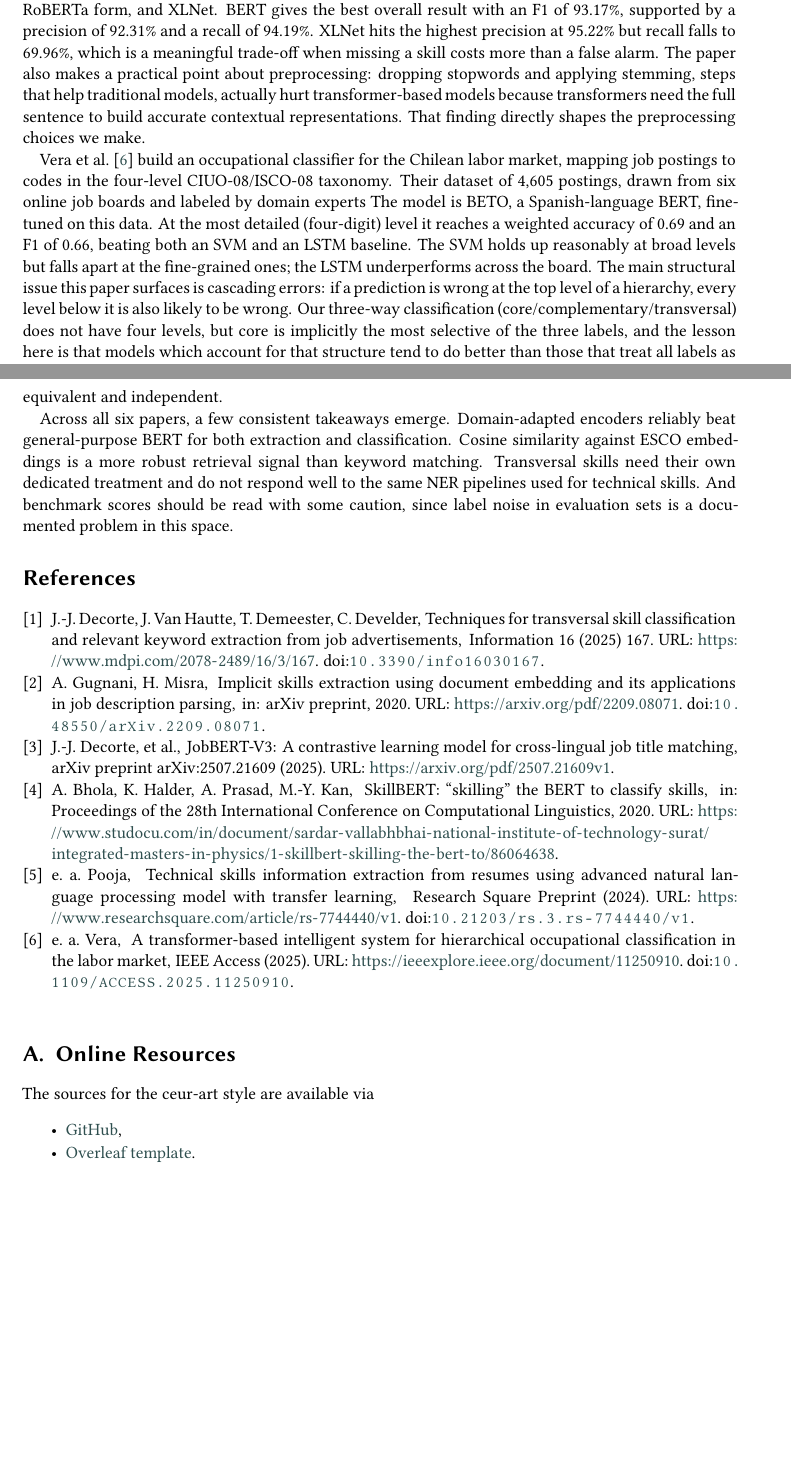
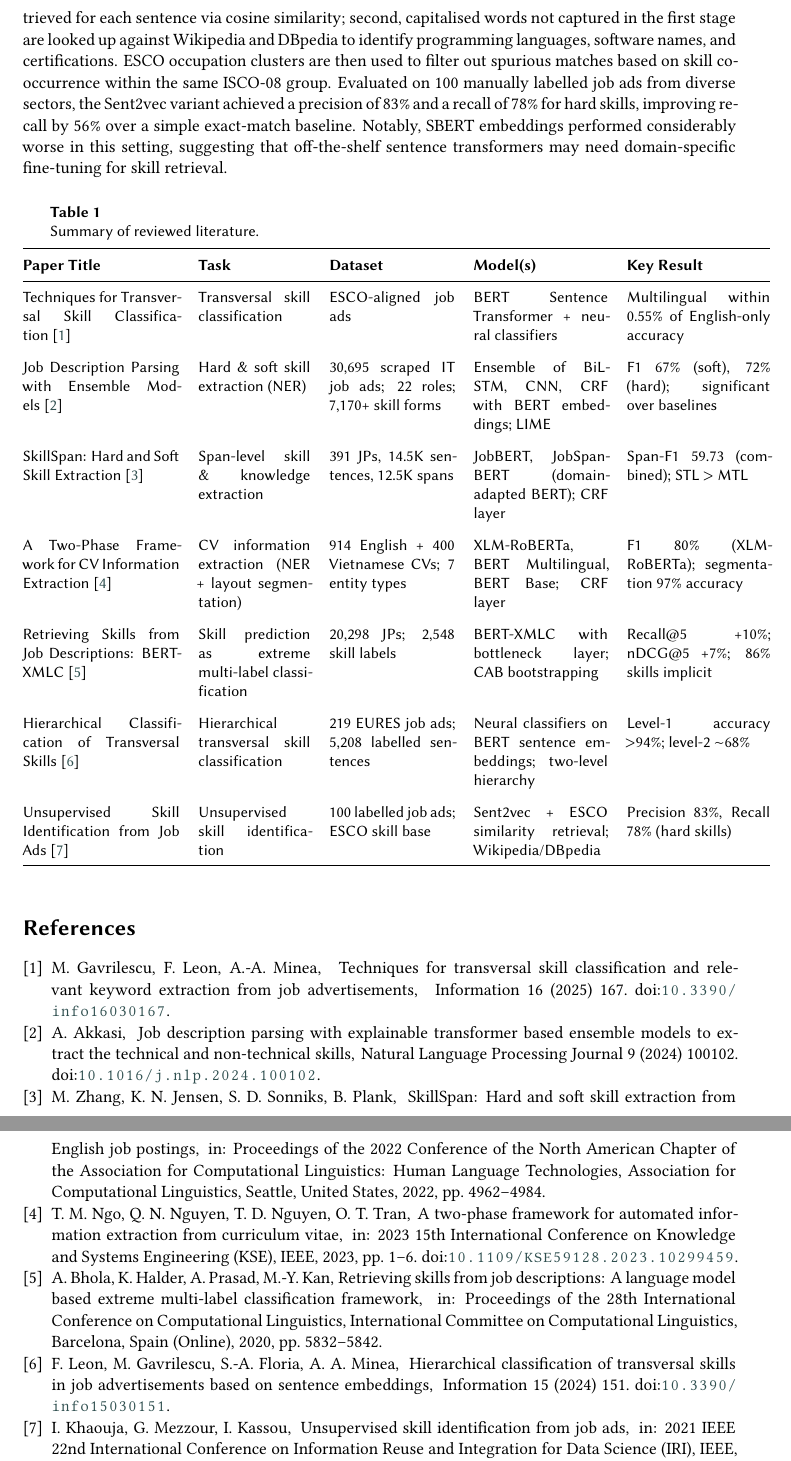
Before and after one commit to hussainronaque/llm-project, a LaTeX document (Literature Review/sample-1col.tex, which reads Literature Review/bibfile.bib): two parts of pages 2 and 3 of 3 before the commit and two parts of pages 3 and 4 of 4 after it, joined at a grey line, cut at the place of the change, the shorter picture padded with empty space. Compiled offline with XeLaTeX; a LaTeX package or settings file that is missing is left out.

Commit message:
Update literature review

```diff
--- a/Literature Review/bibfile.bib
+++ b/Literature Review/bibfile.bib
@@ -1,47 +1,46 @@
-@article{Decorte2025ESCO,
-  author    = {Decorte, Jens-Joris and Van Hautte, Jeroen and Demeester, Thomas and Develder, Chris},
-  title     = {Techniques for Transversal Skill Classification and Relevant Keyword Extraction
-               from Job Advertisements},
+@article{Gavrilescu2025,
+  author    = {M. Gavrilescu and F. Leon and A.-A. Minea},
+  title     = {Techniques for Transversal Skill Classification and Relevant Keyword Extraction from Job Advertisements},
   journal   = {Information},
-  year      = {2025},
   volume    = {16},
   number    = {3},
   pages     = {167},
-  doi       = {10.3390/info16030167},
-  url       = {https://www.mdpi.com/2078-2489/16/3/167}
+  year      = {2025},
+  month     = feb,
+  doi       = {10.3390/info16030167}
 }
 
-@inproceedings{Gugnani2020WeaklySupervised,
-  author    = {Gugnani, Akshay and Misra, Hemant},
-  title     = {Implicit Skills Extraction Using Document Embedding and Its Applications in
-               Job Description Parsing},
-  booktitle = {arXiv preprint},
-  year      = {2020},
-  doi       = {10.48550/arXiv.2209.08071},
-  url       = {https://arxiv.org/pdf/2209.08071}
+@article{Akkasi2024,
+  author    = {A. Akkasi},
+  title     = {Job description parsing with explainable transformer based ensemble models to extract the technical and non-technical skills},
+  journal   = {Natural Language Processing Journal},
+  volume    = {9},
+  pages     = {100102},
+  year      = {2024},
+  doi       = {10.1016/j.nlp.2024.100102}
 }
 
-@article{DecorteJobBERTv3,
-  author    = {Decorte, Jens-Joris and others},
-  title     = {{JobBERT-V3}: A Contrastive Learning Model for Cross-Lingual Job Title Matching},
-  journal   = {arXiv preprint arXiv:2507.21609},
-  year      = {2025},
-  url       = {https://arxiv.org/pdf/2507.21609v1}
+@inproceedings{Zhang2022,
+  author    = {M. Zhang and K. N. Jensen and S. D. Sonniks and B. Plank},
+  title     = {{SkillSpan}: Hard and Soft Skill Extraction from {English} Job Postings},
+  booktitle = {Proceedings of the 2022 Conference of the North American Chapter of the Association for Computational Linguistics: Human Language Technologies},
+  pages     = {4962--4984},
+  year      = {2022},
+  month     = jul,
+  address   = {Seattle, United States},
+  publisher = {Association for Computational Linguistics}
 }
 
-@inproceedings{Bhola2020SkillBERT,
-  author    = {Bhola, Akshay and Halder, Kishaloy and Prasad, Animesh and Kan, Min-Yen},
-  title     = {{SkillBERT}: ``Skilling'' the {BERT} to Classify Skills},
-  booktitle = {Proceedings of the 28th International Conference on Computational Linguistics},
-  year      = {2020},
-  url       = {https://www.studocu.com/in/document/sardar-vallabhbhai-national-institute-of-technology-surat/integrated-masters-in-physics/1-skillbert-skilling-the-bert-to/86064638}
+@inproceedings{Ngo2020CVExtraction,
+  author    = {T. M. Ngo and Q. N. Nguyen and T. D. Nguyen and O. T. Tran},
+  title     = {A Two-Phase Framework for Automated Information Extraction from Curriculum Vitae},
+  booktitle = {2023 15th International Conference on Knowledge and Systems Engineering (KSE)},
+  pages     = {1--6},
+  year      = {2023},
+  publisher = {IEEE},
+  doi       = {10.1109/KSE59128.2023.10299459}
 }
 
-@article{Pooja2024TechnicalNER,
-  author    = {Pooja, [et al.]},
-  title     = {Technical Skills Information Extraction From Resumes Using Advanced Natural
-               Language Processing Model With Transfer Learning},
-  journal   = {Research Square Preprint},
-  year      = {2024},
-  doi       = {10.21203/rs.3.rs-7744440/v1},
-  url       = {https://www.researchsquare.com/article/rs-7744440/v1}
+@inproceedings{Bhola2020XMLC,
+  author    = {A. Bhola and K. Halder and A. Prasad and M.-Y. Kan},
+  title     = {Retrieving Skills from Job Descriptions: A Language Model Based Extreme Multi-label Classification Framework},
@@ -48,11 +51,24 @@
+  publisher = {International Committee on Computational Linguistics}
 }
 
-@article{Vera2025BETO,
-  author    = {Vera, [et al.]},
-  title     = {A Transformer-Based Intelligent System for Hierarchical Occupational
-               Classification in the Labor Market},
-  journal   = {IEEE Access},
-  year      = {2025},
-  doi       = {10.1109/ACCESS.2025.11250910},
-  url       = {https://ieeexplore.ieee.org/document/11250910}
+@article{Leon2024Hierarchical,
+  author    = {F. Leon and M. Gavrilescu and S.-A. Floria and A. A. Minea},
+  title     = {Hierarchical Classification of Transversal Skills in Job Advertisements Based on Sentence Embeddings},
+  journal   = {Information},
+  volume    = {15},
+  number    = {3},
+  pages     = {151},
+  year      = {2024},
+  month     = mar,
+  doi       = {10.3390/info15030151}
 }
+
+@inproceedings{Khaouja2021Unsupervised,
+  author    = {I. Khaouja and G. Mezzour and I. Kassou},
+  title     = {Unsupervised Skill Identification from Job Ads},
+  booktitle = {2021 IEEE 22nd International Conference on Information Reuse and Integration for Data Science (IRI)},
+  pages     = {147--151},
+  year      = {2021},
+  publisher = {IEEE},
+  doi       = {10.1109/IRI51335.2021.00026}
+}
--- a/Literature Review/sample-1col.tex
+++ b/Literature Review/sample-1col.tex
@@ -142,8 +143,0 @@ NER because it reads context and grammatical structure rather than just counting
-frequencies. They fine-tune three pre-trained models: spaCy, BERT in its RoBERTa form,
-and XLNet. BERT gives the best overall result with an F1 of 93.17\%, supported by a
-precision of 92.31\% and a recall of 94.19\%. XLNet hits the highest precision at 95.22\%
-but recall falls to 69.96\%, which is a meaningful trade-off when missing a skill costs more
-than a false alarm. The paper also makes a practical point about preprocessing: dropping
-stopwords and applying stemming, steps that help traditional models, actually hurt
-transformer-based models because transformers need the full sentence to build accurate
-contextual representations. That finding directly shapes the preprocessing choices we make.
@@ -150,13 +155 @@ contextual representations. That finding directly shapes the preprocessing choic
 
-Vera et al.~\cite{Vera2025BETO} build an occupational classifier for the Chilean labor market,
-mapping job postings to codes in the four-level CIUO-08/ISCO-08 taxonomy. Their dataset
-of 4,605 postings, drawn from six online job boards and labeled by domain experts
-The model is BETO, a Spanish-language BERT, fine-tuned on this data. At the most detailed (four-digit)
-level it reaches a weighted accuracy of 0.69 and an F1 of 0.66, beating both an SVM and an
-LSTM baseline. The SVM holds up reasonably at broad levels but falls apart at the fine-grained
-ones; the LSTM underperforms across the board. The main structural issue this paper surfaces
-is cascading errors: if a prediction is wrong at the top level of a hierarchy, every level
-below it is also likely to be wrong. Our three-way classification (core/complementary/transversal)
-does not have four levels, but core is implicitly the most selective of the three labels, and
-the lesson here is that models which account for that structure tend to do better than
-those that treat all labels as equivalent and independent.
@@ -163,7 +170 @@ those that treat all labels as equivalent and independent.
 
-Across all six papers, a few consistent takeaways emerge. Domain-adapted encoders
-reliably beat general-purpose BERT for both extraction and classification. Cosine similarity
-against ESCO embeddings is a more robust retrieval signal than keyword matching. Transversal
-skills need their own dedicated treatment and do not respond well to the same NER pipelines
-used for technical skills. And benchmark scores should be read with some caution, since
-label noise in evaluation sets is a documented problem in this space.
@@ -170,2 +175,67 @@ label noise in evaluation sets is a documented problem in this space.
+and the closest ESCO skill is retrieved for each sentence via cosine similarity;
+second, capitalised words not captured in the first stage are looked up against
+Wikipedia and DBpedia to identify programming languages, software names, and
+certifications. ESCO occupation clusters are then used to filter out spurious
+matches based on skill co-occurrence within the same ISCO-08 group. Evaluated on
+100 manually labelled job ads from diverse sectors, the Sent2vec variant achieved
+a precision of 83\% and a recall of 78\% for hard skills, improving recall by 56\%
+over a simple exact-match baseline. Notably, SBERT embeddings performed
+considerably worse in this setting, suggesting that off-the-shelf sentence
+transformers may need domain-specific fine-tuning for skill retrieval.
+
+\begin{table*}[ht]
+\centering
+\caption{Summary of reviewed literature.}
+\label{tab:summary}
+\small
+\renewcommand{\arraystretch}{1.25}
+\begin{tabular}{@{}p{3.5cm}p{2.5cm}p{2.8cm}p{3.0cm}p{3.2cm}@{}}
+\toprule
+\textbf{Paper Title} & \textbf{Task} & \textbf{Dataset} & \textbf{Model(s)} & \textbf{Key Result} \\
+\midrule
+Techniques for Transversal Skill Classification~\cite{Gavrilescu2025}
+  & Transversal skill classification
+  & ESCO-aligned job ads
+  & BERT Sentence Transformer + neural classifiers
+  & Multilingual within 0.55\% of English-only accuracy \\
+\addlinespace
+Job Description Parsing with Ensemble Models~\cite{Akkasi2024}
+  & Hard \& soft skill extraction (NER)
+  & 30,695 scraped IT job ads; 22 roles; 7,170+ skill forms
+  & Ensemble of BiLSTM, CNN, CRF with BERT embeddings; LIME
+  & F1 67\% (soft), 72\% (hard); significant over baselines \\
+\addlinespace
+SkillSpan: Hard and Soft Skill Extraction~\cite{Zhang2022}
+  & Span-level skill \& knowledge extraction
+  & 391 JPs, 14.5K sentences, 12.5K spans
+  & JobBERT, JobSpanBERT (domain-adapted BERT); CRF layer
+  & Span-F1 59.73 (combined); STL $>$ MTL \\
+\addlinespace
+A Two-Phase Framework for CV Information Extraction~\cite{Ngo2020CVExtraction}
+  & CV information extraction (NER + layout segmentation)
+  & 914 English + 400 Vietnamese CVs; 7 entity types
+  & XLM-RoBERTa, BERT Multilingual, BERT Base; CRF layer
+  & F1 80\% (XLM-RoBERTa); segmentation 97\% accuracy \\
+\addlinespace
+Retrieving Skills from Job Descriptions: BERT-XMLC~\cite{Bhola2020XMLC}
+  & Skill prediction as extreme multi-label classification
+  & 20,298 JPs; 2,548 skill labels
+  & BERT-XMLC with bottleneck layer; CAB bootstrapping
+  & Recall@5 +10\%; nDCG@5 +7\%; 86\% skills implicit \\
+\addlinespace
+Hierarchical Classification of Transversal Skills~\cite{Leon2024Hierarchical}
+  & Hierarchical transversal skill classification
+  & 219 EURES job ads; 5,208 labelled sentences
+  & Neural classifiers on BERT sentence embeddings; two-level hierarchy
+  & Level-1 accuracy $>$94\%; level-2 $\sim$68\% \\
+\addlinespace
+Unsupervised Skill Identification from Job Ads~\cite{Khaouja2021Unsupervised}
+  & Unsupervised skill identification
+  & 100 labelled job ads; ESCO skill base
+  & Sent2vec + ESCO similarity retrieval; Wikipedia/DBpedia
+  & Precision 83\%, Recall 78\% (hard skills) \\
+\bottomrule
+\end{tabular}
+\end{table*}
 
 %%
@@ -173,16 +244,6 @@ label noise in evaluation sets is a documented problem in this space.
 \bibliography{bibfile}
 
 %%
-%% Appendix
 \appendix
 
-\section{Online Resources}
-
-The sources for the ceur-art style are available via
-\begin{itemize}
-\item \href{https://github.com/yamadharma/ceurart}{GitHub},
-\item
-  \href{https://www.overleaf.com/latex/templates/template-for-submissions-to-ceur-workshop-proceedings-ceur-ws-dot-org/pkfscdkgkhcq}{Overleaf template}.
-\end{itemize}
-
 \end{document}
```
Also changed, not shown: Literature Review/sample-1col.bbl, Literature Review/sample-1col.pdf, Literature Review/bibfile.bib (4 more changed lines), Literature Review/sample-1col.tex (194 more changed lines), 9 other files.
